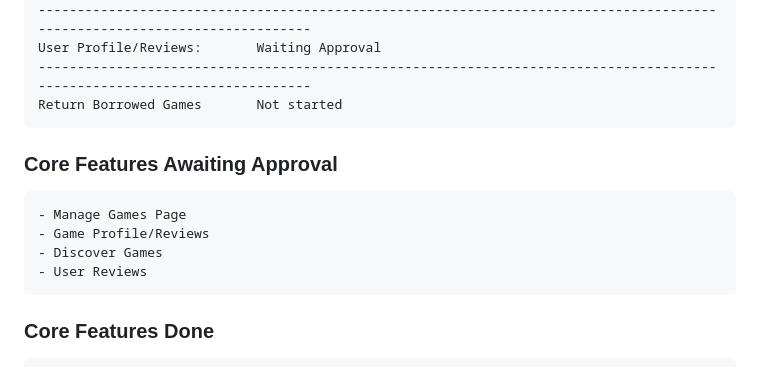
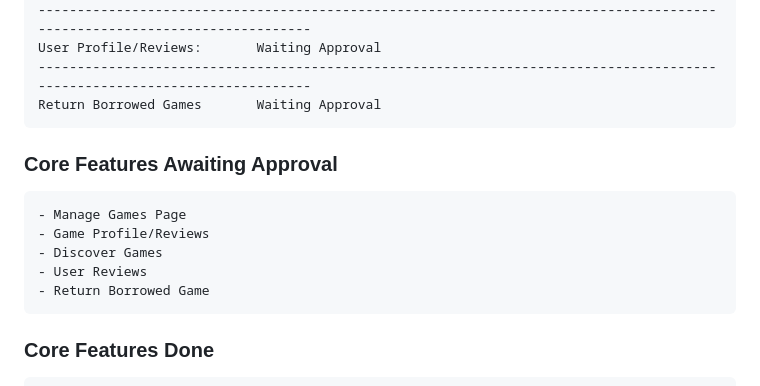
Before and after one commit to cormac-taylor/cs546_group22_final_project, a Markdown page: ToDo.md, the part around the change. Rendered like a GitHub page.

```diff
--- a/ToDo.md
+++ b/ToDo.md
@@ -17,13 +17,14 @@
     --------------------------------------------------------------------------------------------------------------------------
     User Profile/Reviews:       Waiting Approval
     --------------------------------------------------------------------------------------------------------------------------
-    Return Borrowed Games       Not started
+    Return Borrowed Games       Waiting Approval
 
 ### Core Features Awaiting Approval
     - Manage Games Page
     - Game Profile/Reviews
     - Discover Games
     - User Reviews
+    - Return Borrowed Game
 
 ### Core Features Done
     - Sign in page
```
